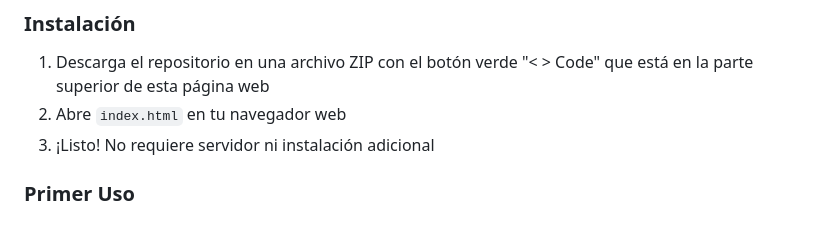
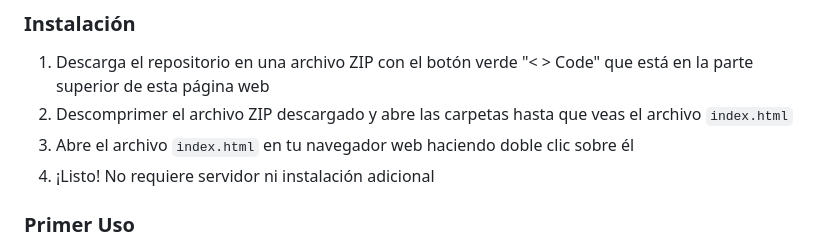
Before and after one commit to CREARED-EDU-CO/Prompts-Manager, a Markdown page: README.md, the part around the change. GitHub-like rendering.

```diff
--- a/README.md
+++ b/README.md
@@ -92,8 +92,9 @@ Una aplicación web moderna y completa para gestionar, organizar y exportar tus
 
 ### Instalación
 1. Descarga el repositorio en una archivo ZIP con el botón verde "< > Code" que está en la parte superior de esta página web
-2. Abre `index.html` en tu navegador web
-3. ¡Listo! No requiere servidor ni instalación adicional
+2. Descomprimer el archivo ZIP descargado y abre las carpetas hasta que veas el archivo `index.html`
+3. Abre el archivo  `index.html` en tu navegador web haciendo doble clic sobre él
+4. ¡Listo! No requiere servidor ni instalación adicional
 
 ### Primer Uso
 1. **Crea tu primera carpeta** usando el formulario "Nueva carpeta"
```
